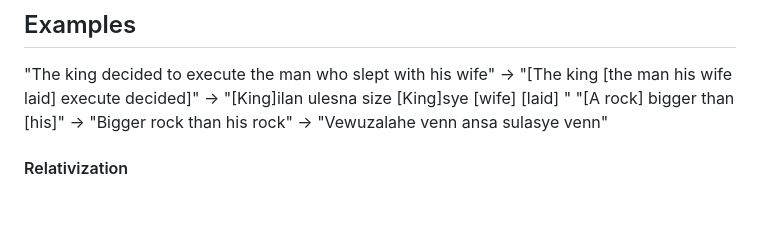
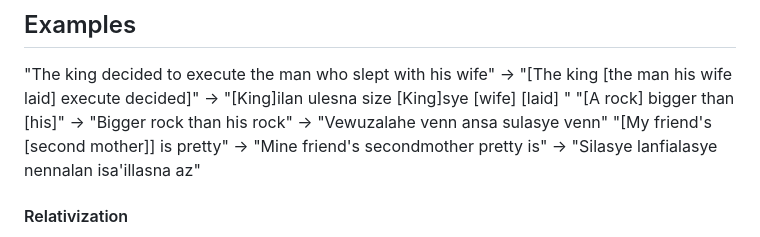
Before and after one commit to RustyGentleman/Worldbuilding, a Markdown page: Elfin.md, the part around the change. Drawn GitHub-style; blank space fills up the shorter version.

```diff
--- a/Elfin.md
+++ b/Elfin.md
@@ -199,6 +199,9 @@ With								-> ri'i
 "[A rock] bigger than [his]"
 -> "Bigger rock than his rock"
 -> "Vewuzalahe venn ansa sulasye venn"
+"[My friend's [second mother]] is pretty"
+-> "Mine friend's secondmother pretty is"
+-> "Silasye lanfialasye nennalan isa'illasna az"
 #### Relativization
 sentence	subclause	example												in-language
 subject	subject		The man [who caught the fish] is here 	->	The man [that the fish caught] here is
```
Also changed, not shown: Protolang.md (+12 -1 lines).
